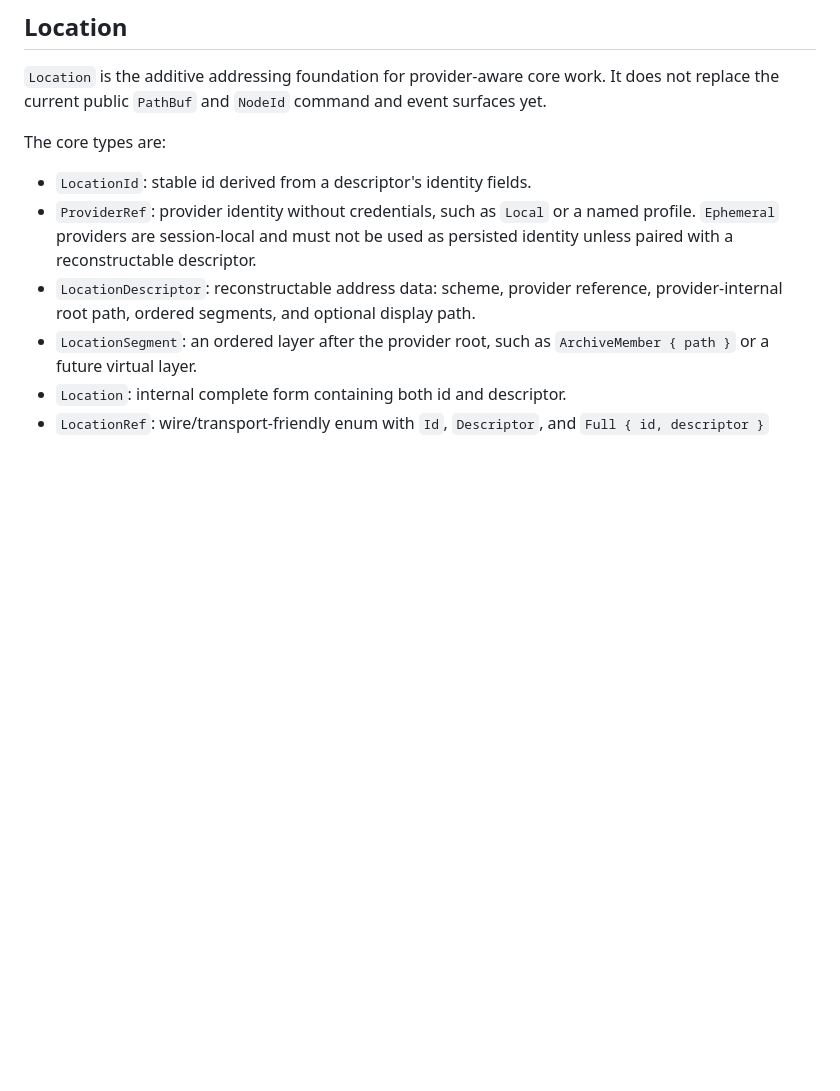
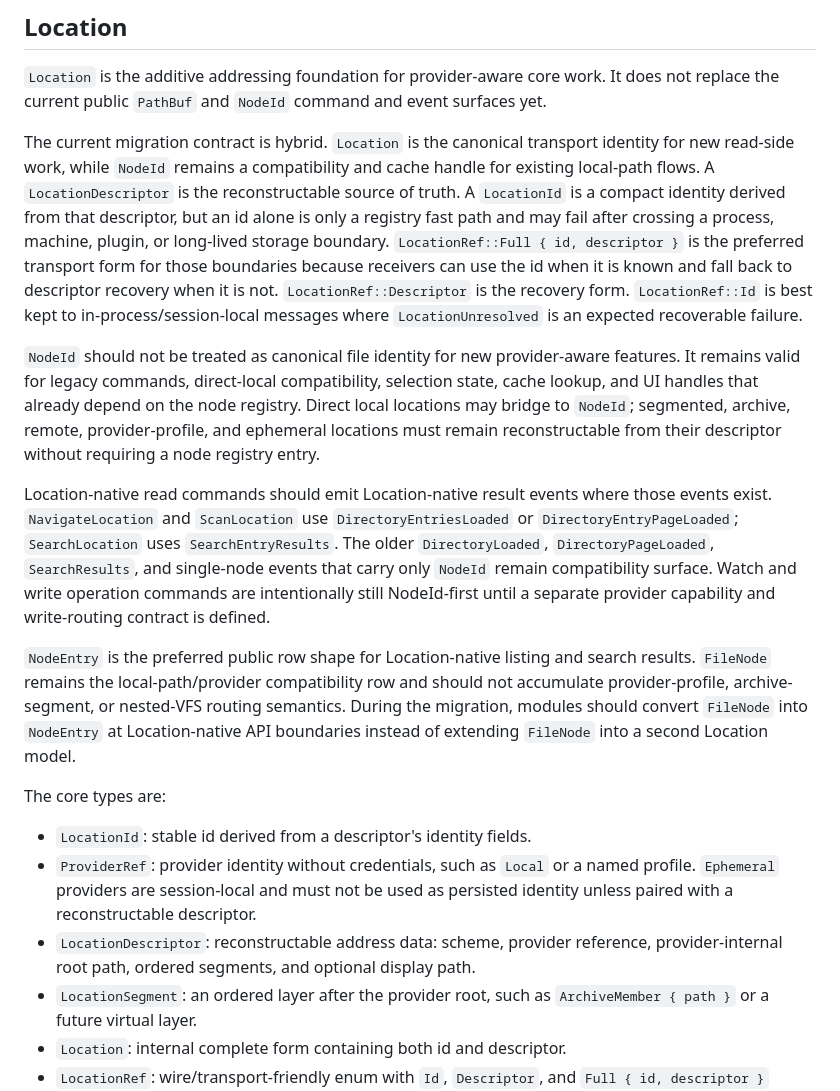
Before and after one commit to NgTHung/Filer, a Markdown page: filer-core/README.md, the part around the change. GitHub-like rendering; blank space fills up the shorter version.

Commit message:
feat: Update docs to reflect the transition to the Location in the internal system

```diff
--- a/filer-core/README.md
+++ b/filer-core/README.md
@@ -243,6 +243,41 @@ snapshot completeness.
 It does not replace the current public `PathBuf` and `NodeId` command and event
 surfaces yet.
 
+The current migration contract is hybrid. `Location` is the canonical transport
+identity for new read-side work, while `NodeId` remains a compatibility and
+cache handle for existing local-path flows. A `LocationDescriptor` is the
+reconstructable source of truth. A `LocationId` is a compact identity derived
+from that descriptor, but an id alone is only a registry fast path and may fail
+after crossing a process, machine, plugin, or long-lived storage boundary.
+`LocationRef::Full { id, descriptor }` is the preferred transport form for
+those boundaries because receivers can use the id when it is known and fall back
+to descriptor recovery when it is not. `LocationRef::Descriptor` is the
+recovery form. `LocationRef::Id` is best kept to in-process/session-local
+messages where `LocationUnresolved` is an expected recoverable failure.
+
+`NodeId` should not be treated as canonical file identity for new provider-aware
+features. It remains valid for legacy commands, direct-local compatibility,
+selection state, cache lookup, and UI handles that already depend on the node
+registry. Direct local locations may bridge to `NodeId`; segmented, archive,
+remote, provider-profile, and ephemeral locations must remain reconstructable
+from their descriptor without requiring a node registry entry.
+
+Location-native read commands should emit Location-native result events where
+those events exist. `NavigateLocation` and `ScanLocation` use
+`DirectoryEntriesLoaded` or `DirectoryEntryPageLoaded`; `SearchLocation` uses
+`SearchEntryResults`. The older `DirectoryLoaded`, `DirectoryPageLoaded`,
+`SearchResults`, and single-node events that carry only `NodeId` remain
+compatibility surface. Watch and write operation commands are intentionally
+still NodeId-first until a separate provider capability and write-routing
+contract is defined.
+
+`NodeEntry` is the preferred public row shape for Location-native listing and
+search results. `FileNode` remains the local-path/provider compatibility row and
+should not accumulate provider-profile, archive-segment, or nested-VFS routing
+semantics. During the migration, modules should convert `FileNode` into
+`NodeEntry` at Location-native API boundaries instead of extending `FileNode`
+into a second Location model.
+
 The core types are:
 
 - `LocationId`: stable id derived from a descriptor's identity fields.
```
Also changed, not shown: ROADMAP.md (+34 -7 lines).
